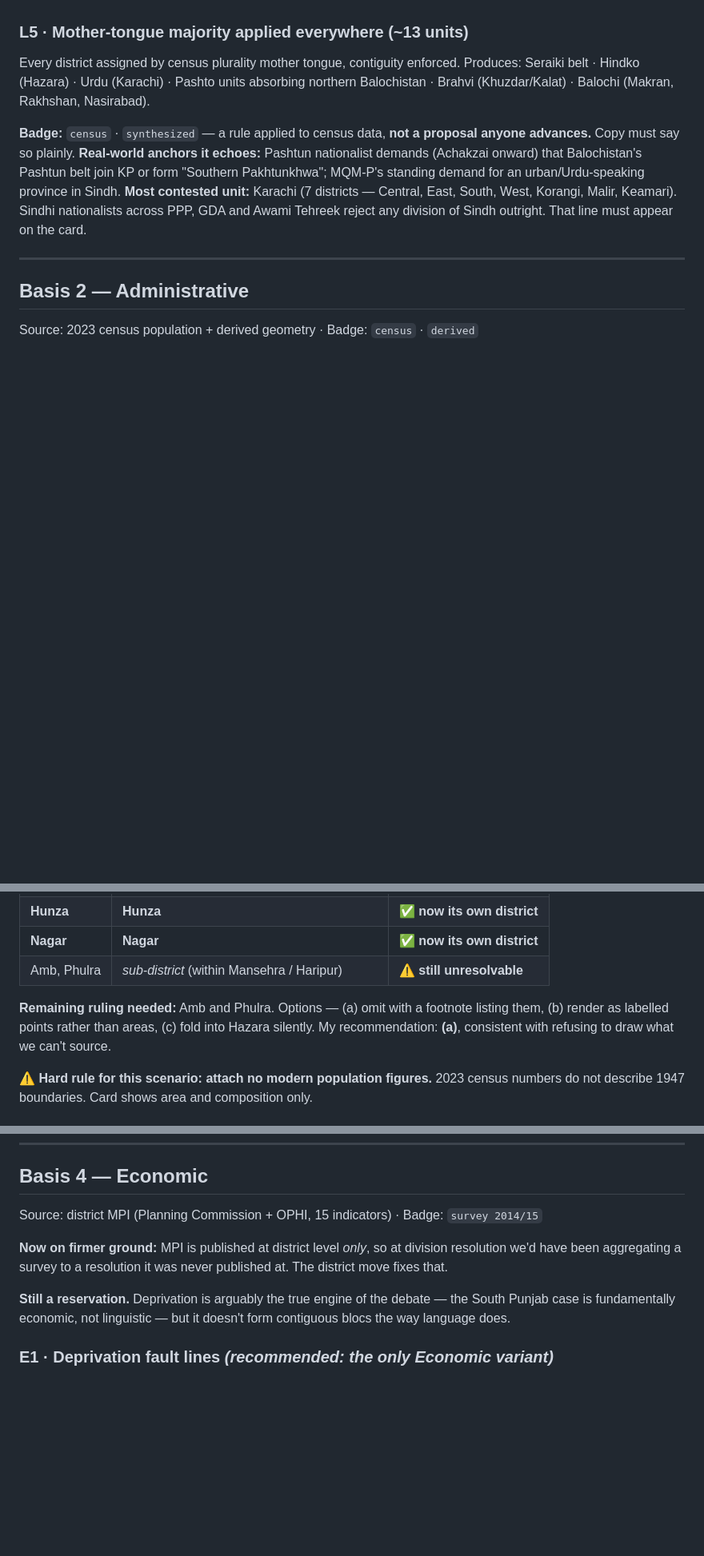
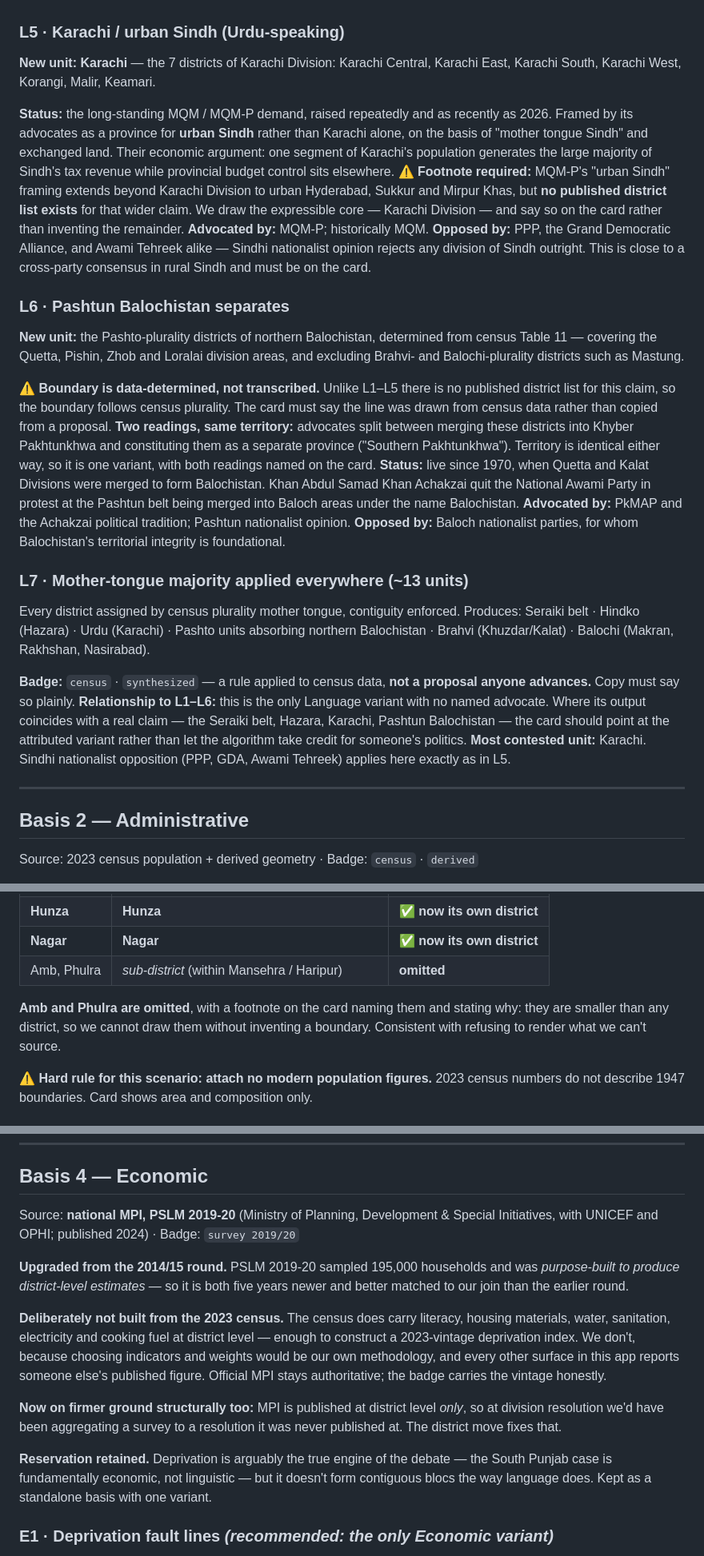
Before and after one commit to AbuBakrCh/pakistan-map, a Markdown page: SCENARIOS-DRAFT.md, 3 parts joined by grey strips. Shown at 80% size. GitHub-like rendering; blank space fills up the shorter version.

Commit message:
Apply scenario review rulings: 17 variants
- Omit Amb and Phulra from H2 (sub-district; cannot be drawn without
  inventing a boundary) with a footnote naming them.
- Upgrade Economic basis to national MPI PSLM 2019-20 (Ministry of
  Planning + UNICEF + OPHI, published 2024), replacing the 2014/15
  round. PSLM 2019-20 sampled 195k households and was purpose-built
  for district-level estimates. Deliberately not rebuilt from 2023
  census indicators — choosing weights would make it our methodology.
- Promote Karachi / urban Sindh (MQM-P) and Pashtun Balochistan
  (PkMAP / Achakzai tradition) from algorithmic by-products of the
  mother-tongue variant to attributed variants with named advocates
  and named opposition.

Language 7, Administrative 5, Historical 4, Economic 1.

Co-Authored-By: Claude Opus 5 (1M context) <noreply@anthropic.com>

```diff
--- a/SCENARIOS-DRAFT.md
+++ b/SCENARIOS-DRAFT.md
@@ -96,7 +96,45 @@ same territory is 9 districts today.
 **Opposed by:** Pashtun nationalist parties (ANP), for whom KP's territorial integrity is tied
 to the province's Pashtun identity.
 
-### L5 · Mother-tongue majority applied everywhere (~13 units)
+### L5 · Karachi / urban Sindh (Urdu-speaking)
+
+**New unit: Karachi** — the 7 districts of Karachi Division: Karachi Central, Karachi East,
+Karachi South, Karachi West, Korangi, Malir, Keamari.
+
+**Status:** the long-standing MQM / MQM-P demand, raised repeatedly and as recently as 2026.
+Framed by its advocates as a province for **urban Sindh** rather than Karachi alone, on the
+basis of "mother tongue Sindh" and exchanged land. Their economic argument: one segment of
+Karachi's population generates the large majority of Sindh's tax revenue while provincial
+budget control sits elsewhere.
+**⚠ Footnote required:** MQM-P's "urban Sindh" framing extends beyond Karachi Division to urban
+Hyderabad, Sukkur and Mirpur Khas, but **no published district list exists** for that wider
+claim. We draw the expressible core — Karachi Division — and say so on the card rather than
+inventing the remainder.
+**Advocated by:** MQM-P; historically MQM.
+**Opposed by:** PPP, the Grand Democratic Alliance, and Awami Tehreek alike — Sindhi nationalist
+opinion rejects any division of Sindh outright. This is close to a cross-party consensus in
+rural Sindh and must be on the card.
+
+### L6 · Pashtun Balochistan separates
+
+**New unit:** the Pashto-plurality districts of northern Balochistan, determined from census
+Table 11 — covering the Quetta, Pishin, Zhob and Loralai division areas, and excluding
+Brahvi- and Balochi-plurality districts such as Mastung.
+
+**⚠ Boundary is data-determined, not transcribed.** Unlike L1–L5 there is no published district
+list for this claim, so the boundary follows census plurality. The card must say the line was
+drawn from census data rather than copied from a proposal.
+**Two readings, same territory:** advocates split between merging these districts into Khyber
+Pakhtunkhwa and constituting them as a separate province ("Southern Pakhtunkhwa"). Territory is
+identical either way, so it is one variant, with both readings named on the card.
+**Status:** live since 1970, when Quetta and Kalat Divisions were merged to form Balochistan.
+Khan Abdul Samad Khan Achakzai quit the National Awami Party in protest at the Pashtun belt
+being merged into Baloch areas under the name Balochistan.
+**Advocated by:** PkMAP and the Achakzai political tradition; Pashtun nationalist opinion.
+**Opposed by:** Baloch nationalist parties, for whom Balochistan's territorial integrity is
+foundational.
+
+### L7 · Mother-tongue majority applied everywhere (~13 units)
 
 Every district assigned by census plurality mother tongue, contiguity enforced.
 Produces: Seraiki belt · Hindko (Hazara) · Urdu (Karachi) · Pashto units absorbing northern
@@ -104,12 +142,12 @@ Balochistan · Brahvi (Khuzdar/Kalat) · Balochi (Makran, Rakhshan, Nasirabad).
 
 **Badge:** `census` · `synthesized` — a rule applied to census data, **not a proposal anyone
 advances.** Copy must say so plainly.
-**Real-world anchors it echoes:** Pashtun nationalist demands (Achakzai onward) that
-Balochistan's Pashtun belt join KP or form "Southern Pakhtunkhwa"; MQM-P's standing demand for
-an urban/Urdu-speaking province in Sindh.
-**Most contested unit:** Karachi (7 districts — Central, East, South, West, Korangi, Malir,
-Keamari). Sindhi nationalists across PPP, GDA and Awami Tehreek reject any division of Sindh
-outright. That line must appear on the card.
+**Relationship to L1–L6:** this is the only Language variant with no named advocate. Where its
+output coincides with a real claim — the Seraiki belt, Hazara, Karachi, Pashtun Balochistan —
+the card should point at the attributed variant rather than let the algorithm take credit for
+someone's politics.
+**Most contested unit:** Karachi. Sindhi nationalist opposition (PPP, GDA, Awami Tehreek)
+applies here exactly as in L5.
 
 ---
 
@@ -166,11 +204,11 @@ retaining internal self-government:
 | Chitral | Upper Chitral, Lower Chitral | ✅ clean |
 | **Hunza** | **Hunza** | ✅ **now its own district** |
 | **Nagar** | **Nagar** | ✅ **now its own district** |
-| Amb, Phulra | *sub-district* (within Mansehra / Haripur) | ⚠ **still unresolvable** |
+| Amb, Phulra | *sub-district* (within Mansehra / Haripur) | **omitted** |
 
-**Remaining ruling needed:** Amb and Phulra. Options — (a) omit with a footnote listing them,
-(b) render as labelled points rather than areas, (c) fold into Hazara silently. My
-recommendation: **(a)**, consistent with refusing to draw what we can't source.
+**Amb and Phulra are omitted**, with a footnote on the card naming them and stating why: they
+are smaller than any district, so we cannot draw them without inventing a boundary. Consistent
+with refusing to render what we can't source.
 
 **⚠ Hard rule for this scenario: attach no modern population figures.** 2023 census numbers do
 not describe 1947 boundaries. Card shows area and composition only.
@@ -193,15 +231,26 @@ province. Different bases, so the app never draws both — the Q8/Q9 behaviour w
 ---
 
 ## Basis 4 — Economic
-Source: district MPI (Planning Commission + OPHI, 15 indicators) · Badge: `survey 2014/15`
+Source: **national MPI, PSLM 2019-20** (Ministry of Planning, Development & Special Initiatives,
+with UNICEF and OPHI; published 2024) · Badge: `survey 2019/20`
 
-**Now on firmer ground:** MPI is published at district level *only*, so at division resolution
-we'd have been aggregating a survey to a resolution it was never published at. The district move
-fixes that.
+**Upgraded from the 2014/15 round.** PSLM 2019-20 sampled 195,000 households and was
+*purpose-built to produce district-level estimates* — so it is both five years newer and better
+matched to our join than the earlier round.
 
-**Still a reservation.** Deprivation is arguably the true engine of the debate — the South Punjab
-case is fundamentally economic, not linguistic — but it doesn't form contiguous blocs the way
-language does.
+**Deliberately not built from the 2023 census.** The census does carry literacy, housing
+materials, water, sanitation, electricity and cooking fuel at district level — enough to
+construct a 2023-vintage deprivation index. We don't, because choosing indicators and weights
+would be our own methodology, and every other surface in this app reports someone else's
+published figure. Official MPI stays authoritative; the badge carries the vintage honestly.
+
+**Now on firmer ground structurally too:** MPI is published at district level *only*, so at
+division resolution we'd have been aggregating a survey to a resolution it was never published
+at. The district move fixes that.
+
+**Reservation retained.** Deprivation is arguably the true engine of the debate — the South
+Punjab case is fundamentally economic, not linguistic — but it doesn't form contiguous blocs
+the way language does. Kept as a standalone basis with one variant.
 
 ### E1 · Deprivation fault lines *(recommended: the only Economic variant)*
 Split each province where its internal deprivation gradient is steepest — which independently
```
Also changed, not shown: other parts of SCENARIOS-DRAFT.md (+16 -10 lines), CLAUDE.md (+13 -15 lines).
